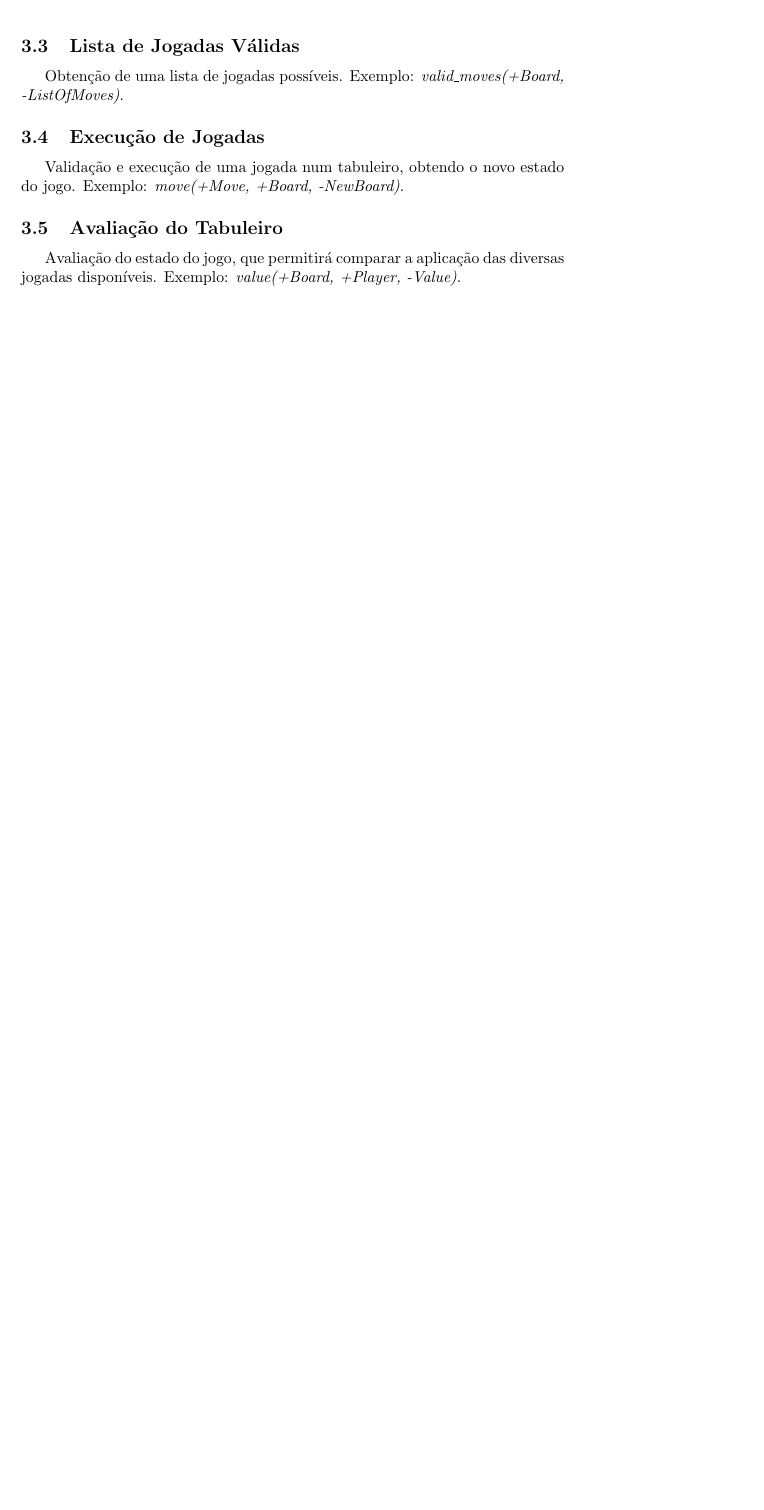
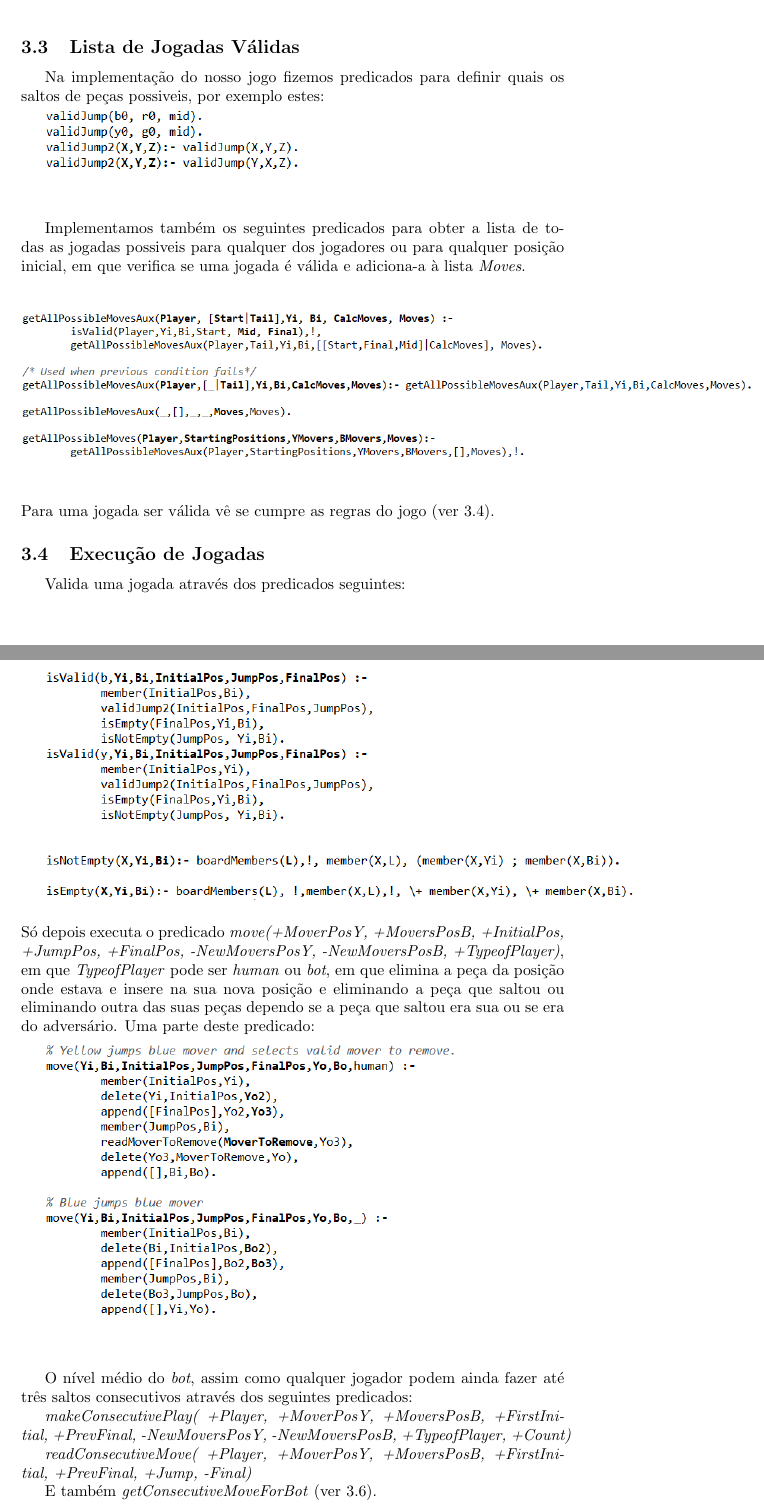
Before and after one commit to ineeve/PLOG-FEUP, a LaTeX document (Relatorio Final/PLOG_TP1_FINAL_Campo_Bello_4.tex): part of page 7 of 9 before the commit and two parts of pages 7 and 8 of 11 after it, the two joined at a grey line, cut so that both start at the same text, the shorter picture padded with empty space. Compiled offline with pdfLaTeX.

Commit message:
Falta Resumo, Introducao,(eliminei o 3.5), 3.6, 3.7, 4, conclusao, bibliografia

```diff
--- a/Relatorio Final/PLOG_TP1_FINAL_Campo_Bello_4.tex
+++ b/Relatorio Final/PLOG_TP1_FINAL_Campo_Bello_4.tex
@@ -107,11 +105,30 @@ O resto é específico de cada linha. Eis o exemplo de uma dessas linhas:
 
 \includegraphics[scale=0.8]{displayBoard2.png}\linebreak\linebreak
 
-\subsection{Lista de Jogadas Válidas} Obtenção de uma lista de jogadas possíveis. Exemplo: \textit{valid\_moves(+Board, -ListOfMoves)}.
+\subsection{Lista de Jogadas Válidas} Na implementação do nosso jogo fizemos predicados para definir quais os saltos de peças possiveis, por exemplo estes:
 
-\subsection{Execução de Jogadas} Validação e execução de uma jogada num tabuleiro, obtendo o novo estado do jogo. Exemplo: \textit{move(+Move, +Board, -NewBoard)}.
+\includegraphics[scale=0.8]{predicados.png}\linebreak\linebreak
 
-\subsection{Avaliação do Tabuleiro} Avaliação do estado do jogo, que permitirá comparar a aplicação das diversas jogadas disponíveis. Exemplo: \textit{value(+Board, +Player, -Value)}.
+Implementamos também os seguintes predicados para obter a lista de todas as jogadas possiveis para qualquer dos jogadores ou para qualquer posição inicial, em que verifica se uma jogada é válida e adiciona-a à lista \textit{Moves}.
+\begin{center}
+\includegraphics[scale=0.7]{allpossiblemoves.png}\linebreak
+\end{center}
+Para uma jogada ser válida vê se cumpre as regras do jogo (ver 3.4).
+
+\subsection{Execução de Jogadas} Valida uma jogada através dos predicados seguintes:
+
+\includegraphics[scale=0.8]{isvalid.png}\linebreak\linebreak
+Só depois executa o predicado \textit{move(+MoverPosY, +MoversPosB, +InitialPos, +JumpPos, +FinalPos, -NewMoversPosY, -NewMoversPosB, +TypeofPlayer)}, em que  \textit{TypeofPlayer} pode ser \textit{human} ou \textit{bot}, em que elimina a peça da posição onde estava e insere na sua nova posição e eliminando a peça que saltou ou eliminando outra das suas peças dependo se a peça que saltou era sua ou se era do adversário. Uma parte deste predicado:
+
+\includegraphics[scale=0.8]{move.png}\linebreak\linebreak
+
+O nível médio do \textit{bot}, assim como qualquer jogador podem ainda fazer até três saltos consecutivos através dos seguintes predicados:
+
+\textit{makeConsecutivePlay( +Player, +MoverPosY, +MoversPosB, +FirstInitial, +PrevFinal, -NewMoversPosY, -NewMoversPosB, +TypeofPlayer, +Count)}
+
+\textit{readConsecutiveMove( +Player, +MoverPosY, +MoversPosB, +FirstInitial, +PrevFinal, +Jump, -Final)}
+
+E também \textit{getConsecutiveMoveForBot} (ver 3.6).
 
 \subsection{Final do Jogo} Verificação do fim do jogo, com identificação do vencedor. Exemplo: \textit{game\_over(+Board, -Winner)}.
 
```
Also changed, not shown: Relatorio Final/PLOG_TP1_FINAL_Campo_Bello_4.pdf, Relatorio Final/allpossiblemoves.png (added), Relatorio Final/isvalid.png (added), Relatorio Final/move.png (added), Relatorio Final/predicados.png (added), Relatorio Final/PLOG_TP1_FINAL_Campo_Bello_4.tex (2 more changed lines), 5 other files.
